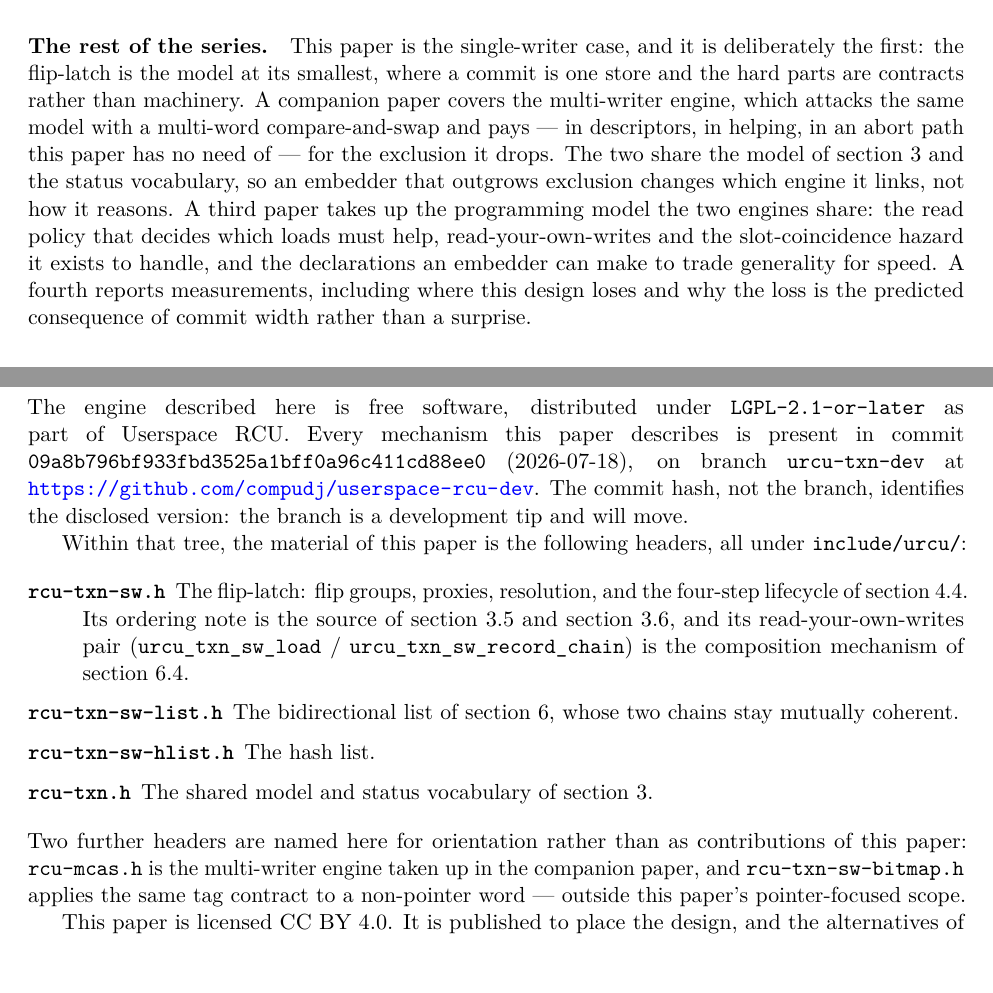
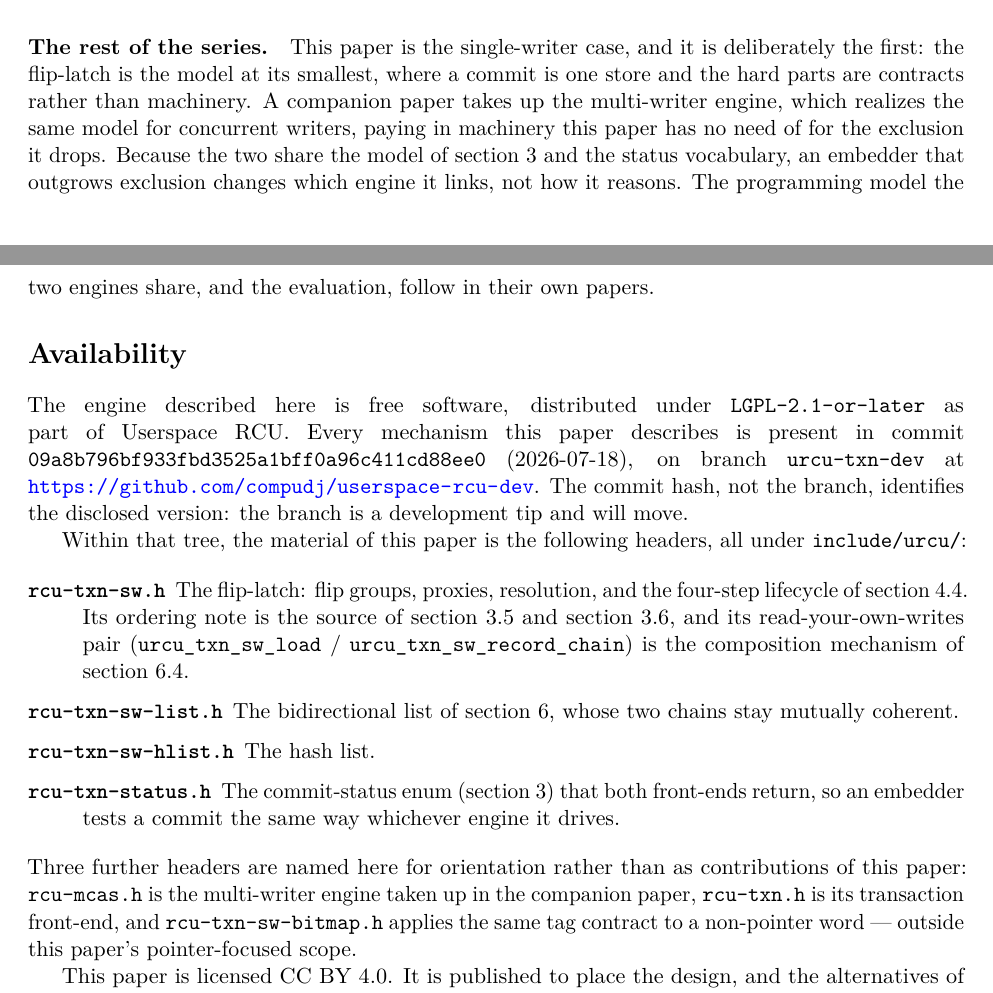
Before and after one commit to compudj/articles, a LaTeX paper (p1-sw-flip-latch/main.tex): two parts of pages 26 and 27 of 30, joined at a grey line, cut so that both start at the same text, the shorter picture padded with empty space. Compiled offline with pdfLaTeX.

Commit message:
p1: read-through fixes -- register, facts, series restraint, manifest (Mathieu)
Six fixes from the read-through:

1. "Under exclusion this has no teeth" (Sec. 7.4) -- casual idiom -> "Under
   exclusion the requirement does not arise:", folded into the reason.

2. High-bit tagging (Sec. 8): "on current 64-bit architectures the top bits ...
   are unused" overstated it as universal. Now "on MOST ... -- though not all,
   s390x being an exception". Factual: bears only on the high-bit variation, not
   the engine's actual low-bit choice.

3. Sentinel range (Sec. 8): made the read-path cost concrete -- "typically two
   inequality comparisons to bracket the value against the reserved range, where
   the tag is a single mask-and-compare" -- so the tradeoff is honest in both
   directions.

4. record vs proxy (Sec. 8.3): they are two levels, not interchangeable. Added
   the tie at first use -- "A proxy is a record in its installed form (Sec. 4)"
   -- since the relationship was stated once, ~15pp earlier.

5. "helping" (Sec. 10) -- the MW engine REMOVED helping/stealing for a
   fair-mutex fallback (rcu-mcas.h: "no helping, no stealing"), and the read
   policy's "which loads must help" is tied to the same scheme. Rather than
   surgically patch, restrained the whole "rest of the series" paragraph to a
   signpost: sw is first; a companion MW engine shares the model so migration is
   mechanical; programming model and evaluation follow -- no specific machinery
   named. This also stops spending P2's falsification trail (comment 1887
   forbids it) and fixes the incompleteness Mathieu flagged (no dentry cache
   etc.). Sec. 6.5 guardrail comment corrected too. Sec. 9's "no helping to
   arrange" stays -- that is the flip-latch's own virtue, not the companion's.

6. Availability manifest: "rcu-txn.h -- the shared model and status vocabulary"
   was WRONG. rcu-txn.h is the MULTI-WRITER transaction front-end (its header
   says so). The shared vocabulary is rcu-txn-status.h -- the commit-status enum
   both front-ends return (present at the pin). Manifest now names it correctly;
   rcu-txn.h moves to the orientation list as the MW front-end.

30pp, abstract 1902/1920, no overfull boxes, no markers.

Signed-off-by: Mathieu Desnoyers <mathieu.desnoyers@efficios.com>

```diff
--- a/p1-sw-flip-latch/main.tex
+++ b/p1-sw-flip-latch/main.tex
@@ -2217,17 +2224,12 @@ alone --- a description that cannot be built from is not a disclosure.
 \paragraph{The rest of the series.} This paper is the \sw case, and it is
 deliberately the first: the \fliplatch is the model at its smallest, where a
 commit is one store and the hard parts are contracts rather than machinery. A
-companion paper covers the \mw engine, which attacks the same model with a
-multi-word compare-and-swap and pays --- in descriptors, in helping, in an abort
-path this paper has no need of --- for the exclusion it drops. The two share the
-model of \cref{sec:model} and the status vocabulary, so an embedder that
-outgrows exclusion changes which engine it links, not how it reasons. A third
-paper takes up the programming model the two engines share: the read policy that
-decides which loads must help, read-your-own-writes and the slot-coincidence
-hazard it exists to handle, and the declarations an embedder can make to trade
-generality for speed. A fourth reports measurements, including where this design
-loses and why the loss is the predicted consequence of commit width rather than
-a surprise.
+companion paper takes up the \mw engine, which realizes the same model for
+concurrent writers, paying in machinery this paper has no need of for the
+exclusion it drops. Because the two share the model of \cref{sec:model} and the
+status vocabulary, an embedder that outgrows exclusion changes which engine it
+links, not how it reasons. The programming model the two engines share, and the
+evaluation, follow in their own papers.
 
 % ===========================================================================
 \section*{Availability}
@@ -2260,14 +2262,16 @@ Within that tree, the material of this paper is the following headers, all under
 \item[\code{rcu-txn-sw-list.h}] The bidirectional list of \cref{sec:wrappers},
       whose two chains stay mutually coherent.
 \item[\code{rcu-txn-sw-hlist.h}] The hash list.
-\item[\code{rcu-txn.h}] The shared model and status vocabulary of
-      \cref{sec:model}.
+\item[\code{rcu-txn-status.h}] The commit-status enum
+      (\cref{sec:model}) that both front-ends return, so an embedder tests a
+      commit the same way whichever engine it drives.
 \end{description}
 
-\noindent Two further headers are named here for orientation rather than as
+\noindent Three further headers are named here for orientation rather than as
 contributions of this paper: \code{rcu-mcas.h} is the \mw engine taken up in the
-companion paper, and \code{rcu-txn-sw-bitmap.h} applies the same tag contract to
-a non-pointer word --- outside this paper's pointer-focused scope.
+companion paper, \code{rcu-txn.h} is its transaction front-end, and
+\code{rcu-txn-sw-bitmap.h} applies the same tag contract to a non-pointer word
+--- outside this paper's pointer-focused scope.
 
 This paper is licensed CC BY 4.0. It is published to place the design, and the
 alternatives of \cref{sec:variations}, in the public record as prior art, so
```
Also changed, not shown: p1-sw-flip-latch/main.tex (33 more changed lines).
